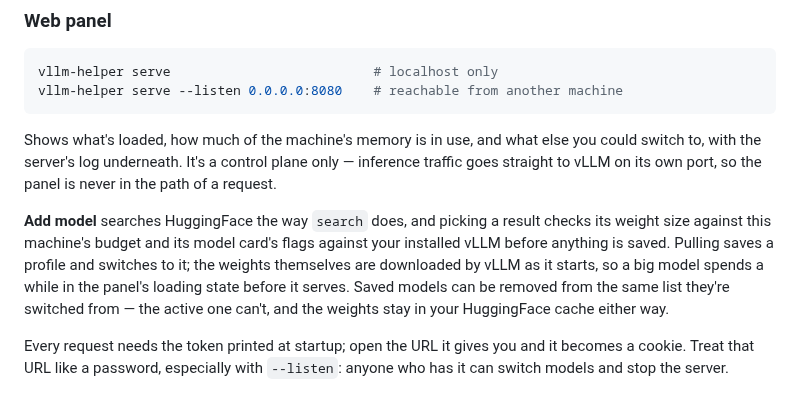
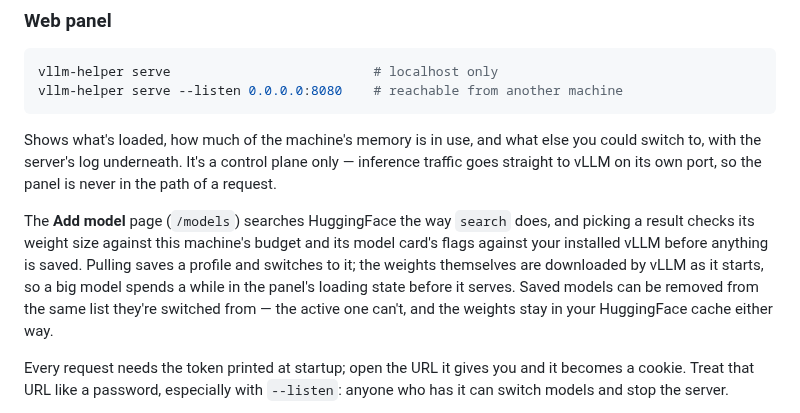
Before and after one commit to coder/vllm-helper, a Markdown page: README.md, the part around the change. GitHub-like rendering.

Commit message:
docs: call the add-model view a page, which is what it is now

```diff
--- a/README.md
+++ b/README.md
@@ -71,7 +71,7 @@ vllm-helper serve --listen 0.0.0.0:8080    # reachable from another machine
 
 Shows what's loaded, how much of the machine's memory is in use, and what else you could switch to, with the server's log underneath. It's a control plane only — inference traffic goes straight to vLLM on its own port, so the panel is never in the path of a request.
 
-**Add model** searches HuggingFace the way `search` does, and picking a result checks its weight size against this machine's budget and its model card's flags against your installed vLLM before anything is saved. Pulling saves a profile and switches to it; the weights themselves are downloaded by vLLM as it starts, so a big model spends a while in the panel's loading state before it serves. Saved models can be removed from the same list they're switched from — the active one can't, and the weights stay in your HuggingFace cache either way.
+The **Add model** page (`/models`) searches HuggingFace the way `search` does, and picking a result checks its weight size against this machine's budget and its model card's flags against your installed vLLM before anything is saved. Pulling saves a profile and switches to it; the weights themselves are downloaded by vLLM as it starts, so a big model spends a while in the panel's loading state before it serves. Saved models can be removed from the same list they're switched from — the active one can't, and the weights stay in your HuggingFace cache either way.
 
 Every request needs the token printed at startup; open the URL it gives you and it becomes a cookie. Treat that URL like a password, especially with `--listen`: anyone who has it can switch models and stop the server.
 
```
Also changed, not shown: CHANGELOG.md (+1 -1 lines).
